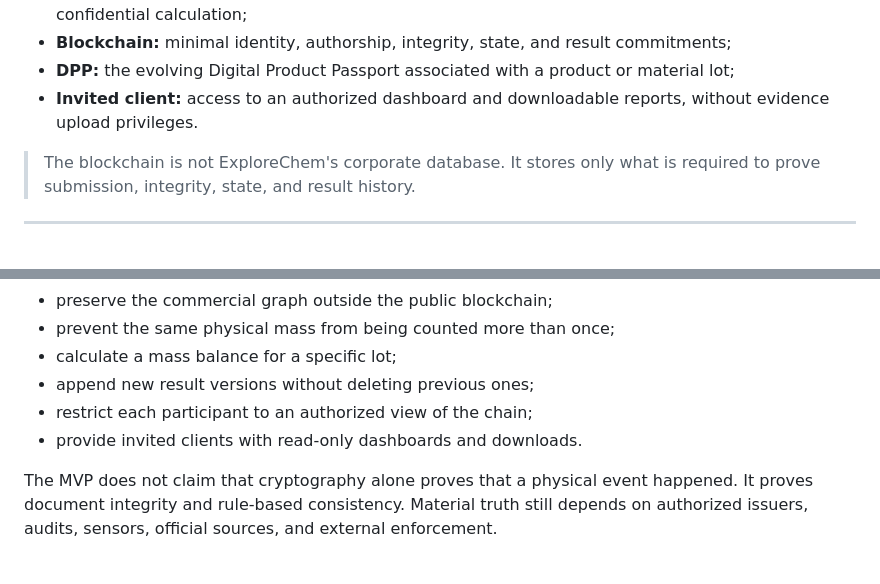
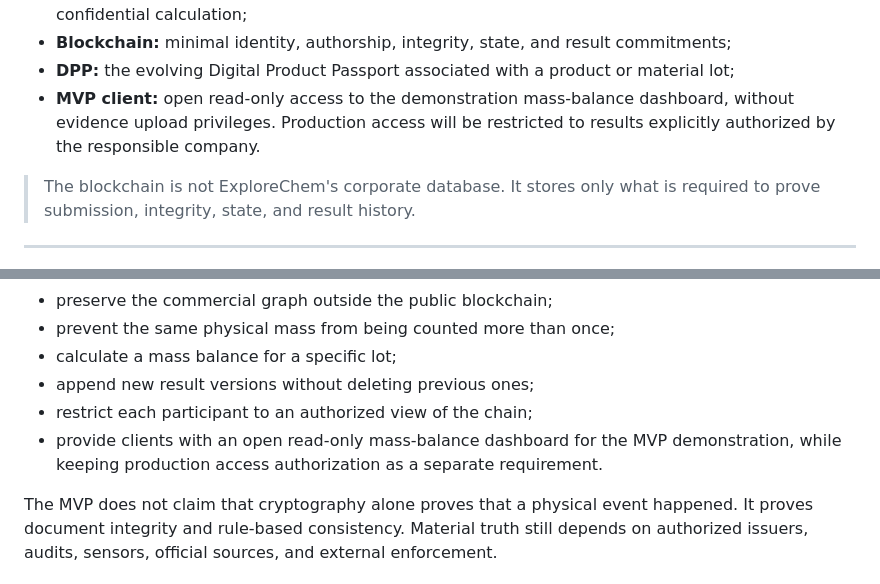
Before and after one commit to armanfm/ExplorerChem, a Markdown page: README.md, 2 parts joined by grey strips. Rendered like a GitHub page.

```diff
--- a/README.md
+++ b/README.md
@@ -23,7 +23,7 @@ The system separates responsibilities:
 - **Chainlink CRE + TEE:** document integrity checks, deterministic extraction, graph correlation, and confidential calculation;
 - **Blockchain:** minimal identity, authorship, integrity, state, and result commitments;
 - **DPP:** the evolving Digital Product Passport associated with a product or material lot;
-- **Invited client:** access to an authorized dashboard and downloadable reports, without evidence upload privileges.
+- **MVP client:** open read-only access to the demonstration mass-balance dashboard, without evidence upload privileges. Production access will be restricted to results explicitly authorized by the responsible company.
 
 > The blockchain is not ExploreChem's corporate database. It stores only what is required to prove submission, integrity, state, and result history.
 
@@ -59,7 +59,7 @@ The MVP is designed to:
 - calculate a mass balance for a specific lot;
 - append new result versions without deleting previous ones;
 - restrict each participant to an authorized view of the chain;
-- provide invited clients with read-only dashboards and downloads.
+- provide clients with an open read-only mass-balance dashboard for the MVP demonstration, while keeping production access authorization as a separate requirement.
 
 The MVP does not claim that cryptography alone proves that a physical event happened. It proves document integrity and rule-based consistency. Material truth still depends on authorized issuers, audits, sensors, official sources, and external enforcement.
 
```
Also changed, not shown: other parts of README.md (+62 -19 lines).
